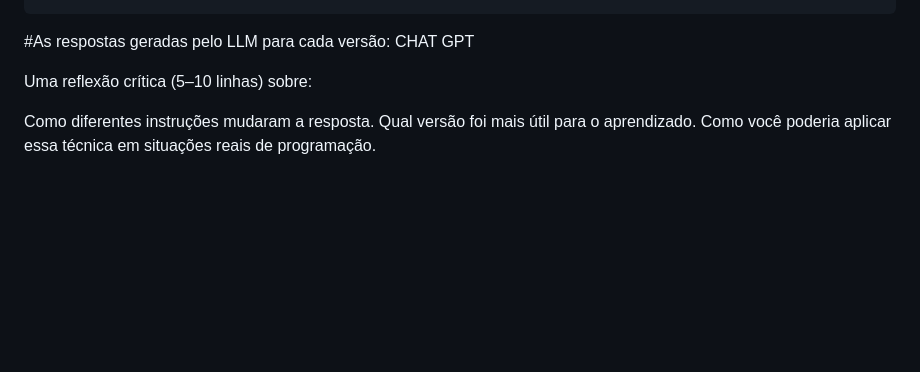
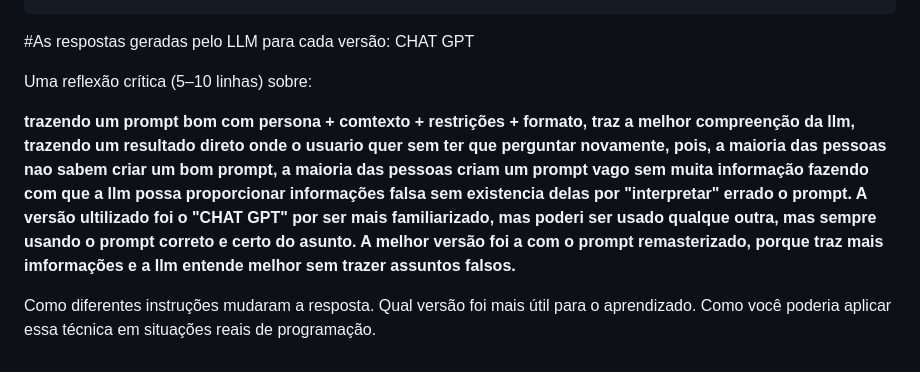
Before and after one commit to GABRIELPINTODASILVA72/Engenharia-de-Prompt-e-Aplica-es-em-Ia-ADS-, a Markdown page: README.md, the part around the change. GitHub-like rendering; blank space fills up the shorter version.

```diff
--- a/README.md
+++ b/README.md
@@ -200,7 +200,7 @@ if __name__ == "__main__":
 
 Uma reflexão crítica (5–10 linhas) sobre:
 
-
+**trazendo um prompt bom com persona + comtexto + restrições + formato, traz a melhor compreenção da llm, trazendo um resultado direto onde o usuario quer sem ter que perguntar novamente, pois, a maioria das pessoas nao sabem criar um bom prompt, a maioria das pessoas criam um prompt vago sem muita informação fazendo com que a llm possa proporcionar informações falsa sem existencia delas por "interpretar" errado o prompt. A versão ultilizado foi o "CHAT GPT" por ser mais familiarizado, mas poderi ser usado qualque outra, mas sempre usando o prompt correto e certo do asunto. A melhor versão foi a com o prompt remasterizado, porque traz mais imformações e a llm entende melhor sem trazer assuntos falsos.**
 
 Como diferentes instruções mudaram a resposta.
 Qual versão foi mais útil para o aprendizado.
```
